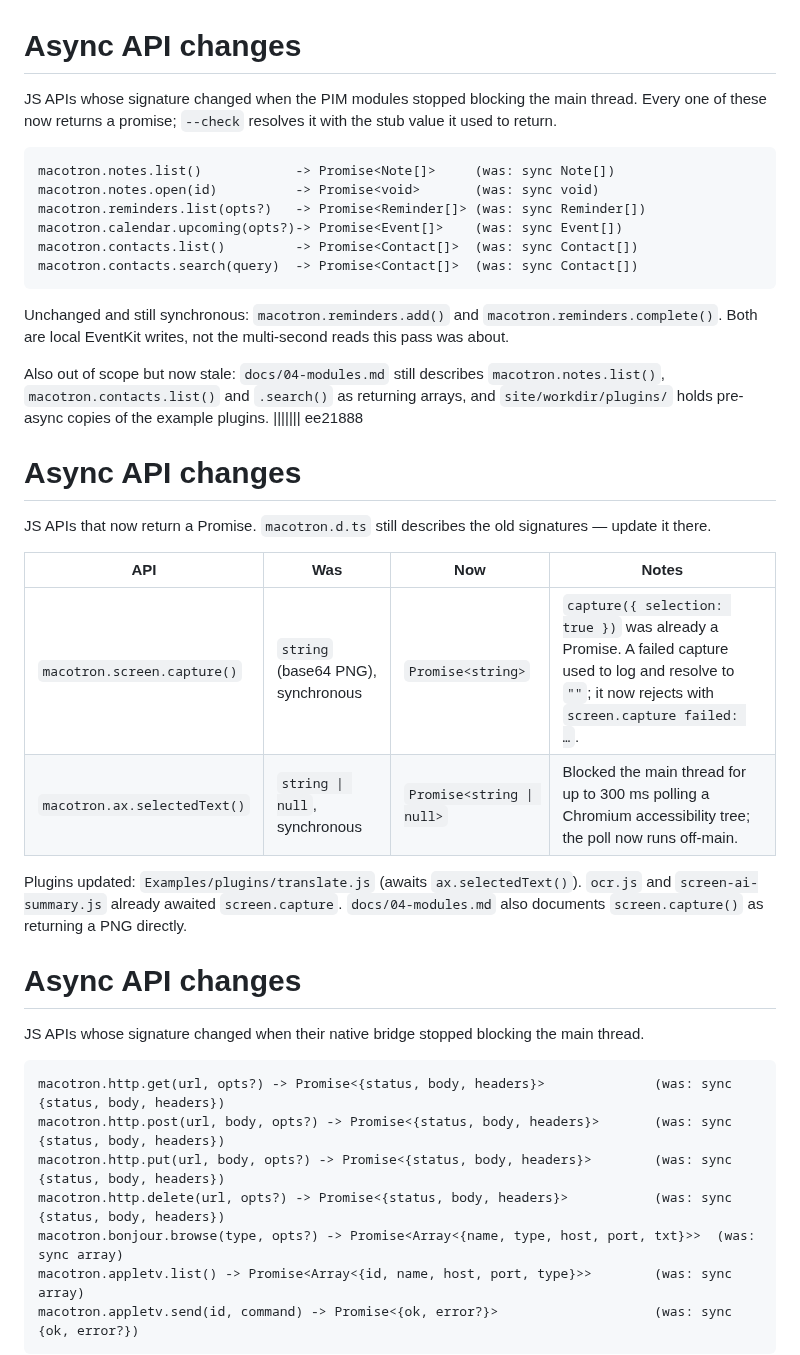
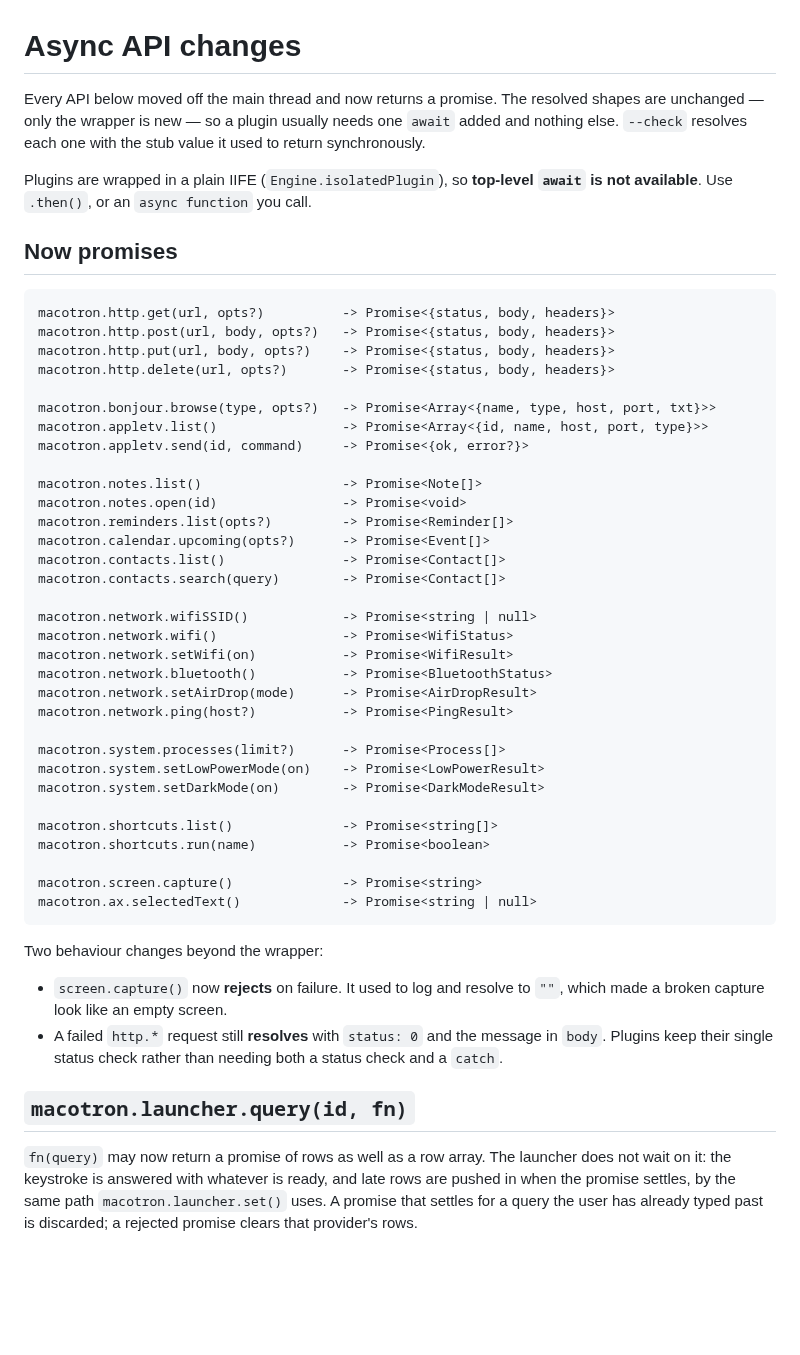
Before and after one commit to statico/macotron, a Markdown page: ASYNC_API_CHANGES.md, the part around one of its changes. Rendered like a GitHub page; blank space fills up the shorter version.

Commit message:
Consolidate the async API changes into one changelog
Six agents each appended their own copy, and a merge left a diff3 marker
behind. One list, plus the table of what was left synchronous on purpose so
the next person does not redo the analysis.

Claude-Session: https://claude.ai/code/session_01BxbZaAX4sR726rx95iH7Hc

````diff
--- a/ASYNC_API_CHANGES.md
+++ b/ASYNC_API_CHANGES.md
@@ -1,54 +1,63 @@
 # Async API changes
 
-JS APIs whose signature changed when the PIM modules stopped blocking the main
-thread. Every one of these now returns a promise; `--check` resolves it with the
-stub value it used to return.
+Every API below moved off the main thread and now returns a promise. The
+resolved shapes are unchanged — only the wrapper is new — so a plugin usually
+needs one `await` added and nothing else. `--check` resolves each one with the
+stub value it used to return synchronously.
+
+Plugins are wrapped in a plain IIFE (`Engine.isolatedPlugin`), so **top-level
+`await` is not available**. Use `.then()`, or an `async function` you call.
+
+## Now promises
 
 ```
-macotron.notes.list()            -> Promise<Note[]>     (was: sync Note[])
-macotron.notes.open(id)          -> Promise<void>       (was: sync void)
-macotron.reminders.list(opts?)   -> Promise<Reminder[]> (was: sync Reminder[])
-macotron.calendar.upcoming(opts?)-> Promise<Event[]>    (was: sync Event[])
-macotron.contacts.list()         -> Promise<Contact[]>  (was: sync Contact[])
-macotron.contacts.search(query)  -> Promise<Contact[]>  (was: sync Contact[])
+macotron.http.get(url, opts?)          -> Promise<{status, body, headers}>
+macotron.http.post(url, body, opts?)   -> Promise<{status, body, headers}>
+macotron.http.put(url, body, opts?)    -> Promise<{status, body, headers}>
+macotron.http.delete(url, opts?)       -> Promise<{status, body, headers}>
+
+macotron.bonjour.browse(type, opts?)   -> Promise<Array<{name, type, host, port, txt}>>
+macotron.appletv.list()                -> Promise<Array<{id, name, host, port, type}>>
+macotron.appletv.send(id, command)     -> Promise<{ok, error?}>
+
+macotron.notes.list()                  -> Promise<Note[]>
+macotron.notes.open(id)                -> Promise<void>
+macotron.reminders.list(opts?)         -> Promise<Reminder[]>
+macotron.calendar.upcoming(opts?)      -> Promise<Event[]>
+macotron.contacts.list()               -> Promise<Contact[]>
+macotron.contacts.search(query)        -> Promise<Contact[]>
+
+macotron.network.wifiSSID()            -> Promise<string | null>
+macotron.network.wifi()                -> Promise<WifiStatus>
+macotron.network.setWifi(on)           -> Promise<WifiResult>
+macotron.network.bluetooth()           -> Promise<BluetoothStatus>
+macotron.network.setAirDrop(mode)      -> Promise<AirDropResult>
+macotron.network.ping(host?)           -> Promise<PingResult>
+
+macotron.system.processes(limit?)      -> Promise<Process[]>
+macotron.system.setLowPowerMode(on)    -> Promise<LowPowerResult>
+macotron.system.setDarkMode(on)        -> Promise<DarkModeResult>
+
+macotron.shortcuts.list()              -> Promise<string[]>
+macotron.shortcuts.run(name)           -> Promise<boolean>
+
+macotron.screen.capture()              -> Promise<string>
+macotron.ax.selectedText()             -> Promise<string | null>
 ```
 
-Unchanged and still synchronous: `macotron.reminders.add()` and
-`macotron.reminders.complete()`. Both are local EventKit writes, not the
-multi-second reads this pass was about.
+Two behaviour changes beyond the wrapper:
 
-Also out of scope but now stale: `docs/04-modules.md` still describes
-`macotron.notes.list()`, `macotron.contacts.list()` and `.search()` as returning
-arrays, and `site/workdir/plugins/` holds pre-async copies of the example
-plugins.
-||||||| ee21888
-# Async API changes
+- `screen.capture()` now **rejects** on failure. It used to log and resolve to
+  `""`, which made a broken capture look like an empty screen.
+- A failed `http.*` request still **resolves** with `status: 0` and the message
+  in `body`. Plugins keep their single status check rather than needing both a
+  status check and a `catch`.
 
-JS APIs that now return a Promise. `macotron.d.ts` still describes the old
-signatures — update it there.
+## `macotron.launcher.query(id, fn)`
 
-| API | Was | Now | Notes |
-| --- | --- | --- | --- |
-| `macotron.screen.capture()` | `string` (base64 PNG), synchronous | `Promise<string>` | `capture({ selection: true })` was already a Promise. A failed capture used to log and resolve to `""`; it now rejects with `screen.capture failed: …`. |
-| `macotron.ax.selectedText()` | `string \| null`, synchronous | `Promise<string \| null>` | Blocked the main thread for up to 300 ms polling a Chromium accessibility tree; the poll now runs off-main. |
+`fn(query)` may now return a promise of rows as well as a row array. The
+launcher does not wait on it: the keystroke is answered with whatever is ready,
+and late rows are pushed in when the promise settles, by the same path
+`macotron.launcher.set()` uses. A promise that settles for a query the user has
+already typed past is discarded; a rejected promise clears that provider's rows.
 
-Plugins updated: `Examples/plugins/translate.js` (awaits `ax.selectedText()`).
-`ocr.js` and `screen-ai-summary.js` already awaited `screen.capture`.
-`docs/04-modules.md` also documents `screen.capture()` as returning a PNG
-directly.
-
-# Async API changes
-
-JS APIs whose signature changed when their native bridge stopped blocking the
-main thread.
-
-```
-macotron.http.get(url, opts?) -> Promise<{status, body, headers}>              (was: sync {status, body, headers})
-macotron.http.post(url, body, opts?) -> Promise<{status, body, headers}>       (was: sync {status, body, headers})
-macotron.http.put(url, body, opts?) -> Promise<{status, body, headers}>        (was: sync {status, body, headers})
-macotron.http.delete(url, opts?) -> Promise<{status, body, headers}>           (was: sync {status, body, headers})
-macotron.bonjour.browse(type, opts?) -> Promise<Array<{name, type, host, port, txt}>>  (was: sync array)
-macotron.appletv.list() -> Promise<Array<{id, name, host, port, type}>>        (was: sync array)
-macotron.appletv.send(id, command) -> Promise<{ok, error?}>                    (was: sync {ok, error?})
-```
-
````
Also changed, not shown: other parts of ASYNC_API_CHANGES.md (+11 -43 lines).
